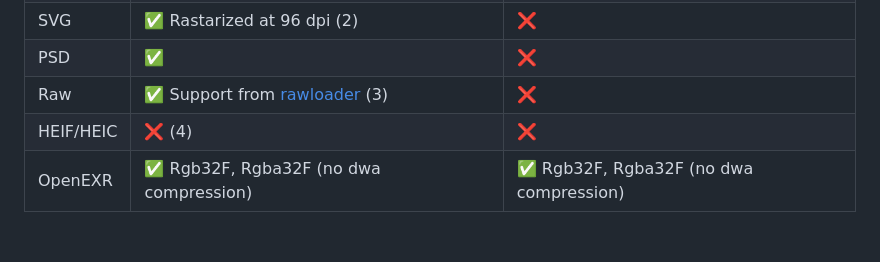
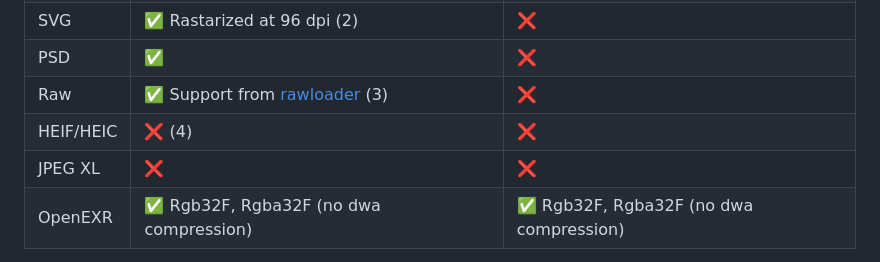
Before and after one commit to Kl4rry/simp, a Markdown page: README.md, the part around the change. Rendered like a GitHub page; blank space fills up the shorter version.

```diff
--- a/README.md
+++ b/README.md
@@ -48,6 +48,7 @@ Simp is a fast and simple GPU-accelerated image manipulation program.
 | PSD       | ✅                                                                    | ❌                                      |
 | Raw       | ✅ Support from [rawloader](https://github.com/pedrocr/rawloader) (3) | ❌                                      |
 | HEIF/HEIC | ❌ (4)                                                                | ❌                                      |
+| JPEG XL   | ❌                                                                    | ❌                                      |
 | OpenEXR   | ✅ Rgb32F, Rgba32F (no dwa compression)                               | ✅ Rgb32F, Rgba32F (no dwa compression) |
 
 1. Building with AVIF support requires the C library dav1d and is therefore not enabled by default.
```
